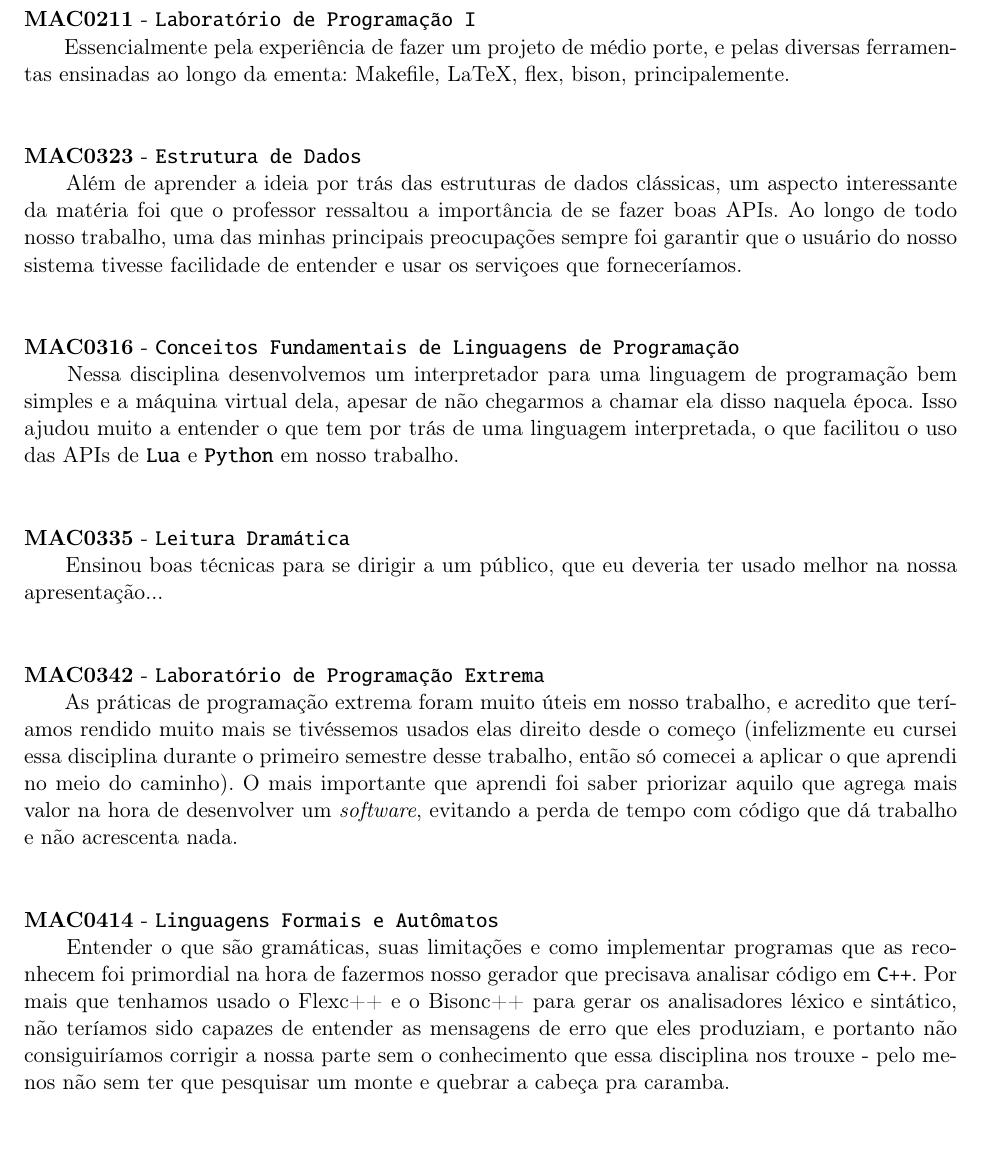
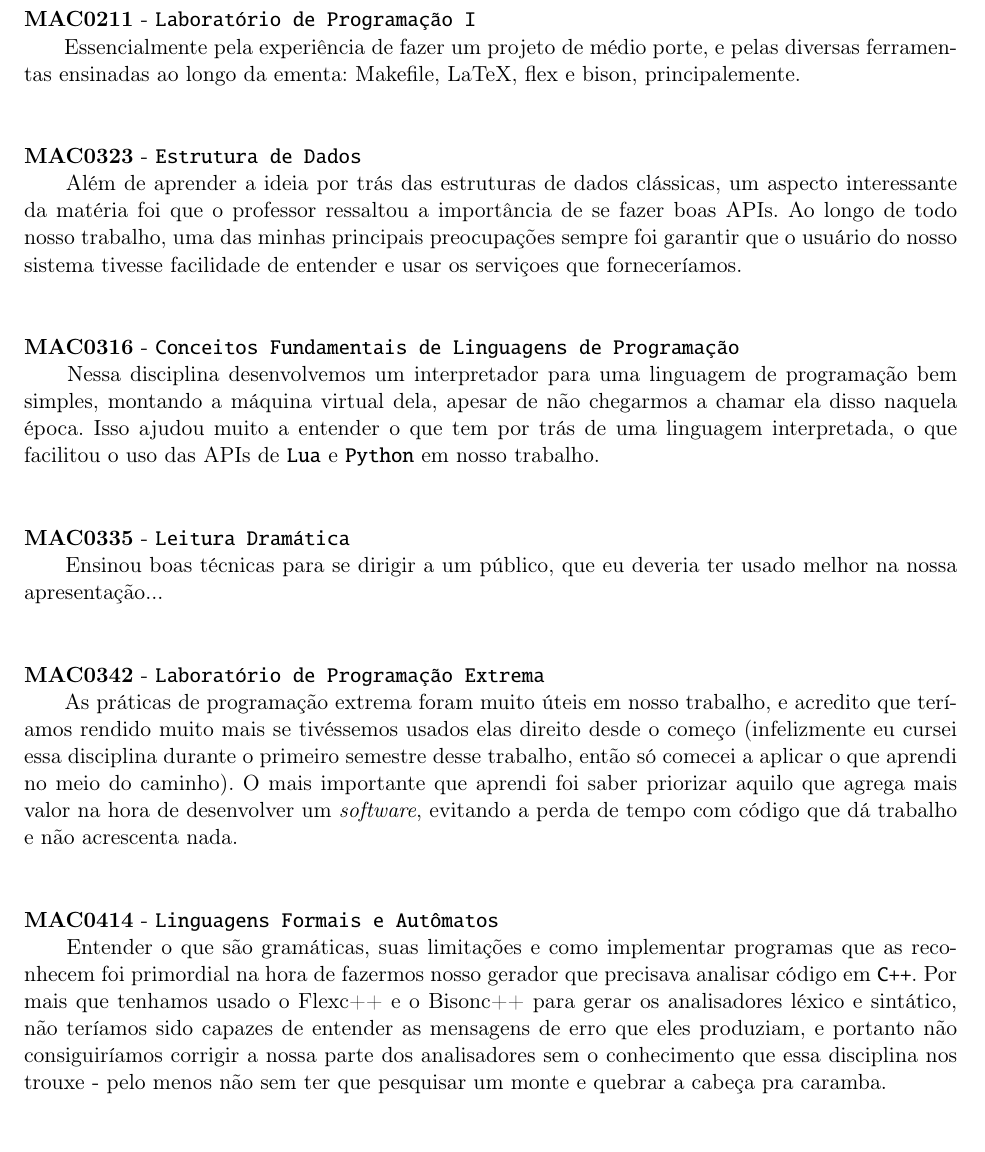
Before and after one commit to Kazuo256/ouroboros-monograph, a LaTeX book (monografia.tex, which reads cap-subjetiva-wil.tex): part of page 62 of 67, cut so that both start at the same text. Compiled offline with pdfLaTeX.

Commit message:
Revisei a parte subjetiva

```diff
--- a/cap-subjetiva-wil.tex
+++ b/cap-subjetiva-wil.tex
@@ -57,7 +57,7 @@ a mais ou pelo que ele passou a menos com relação às ementas originais.
 
 \materia{MAC0211}{Laboratório de Programação I}{
   Essencialmente pela experiência de fazer um projeto de médio porte, e pelas
-  diversas ferramentas ensinadas ao longo da ementa: Makefile, LaTeX, flex,
+  diversas ferramentas ensinadas ao longo da ementa: Makefile, LaTeX, flex e
   bison, principalemente.
 }
 
@@ -71,7 +71,7 @@ a mais ou pelo que ele passou a menos com relação às ementas originais.
 
 \materia{MAC0316}{Conceitos Fundamentais de Linguagens de Programação}{
   Nessa disciplina desenvolvemos um interpretador para uma linguagem de
-  programação bem simples e a máquina virtual dela, apesar de não chegarmos
+  programação bem simples, montando a máquina virtual dela, apesar de não chegarmos
   a chamar ela disso naquela época. Isso ajudou muito a entender o que tem
   por trás de uma linguagem interpretada, o que facilitou o uso das APIs de
   \lang{Lua} e \lang{Python} em nosso trabalho.
@@ -98,9 +98,9 @@ a mais ou pelo que ele passou a menos com relação às ementas originais.
   precisava analisar código em \CXX{}. Por mais que tenhamos usado o Flexc++
   e o Bisonc++ para gerar os analisadores léxico e sintático, não teríamos sido
   capazes de entender as mensagens de erro que eles produziam, e portanto não
-  consiguiríamos corrigir a nossa parte sem o conhecimento que essa disciplina nos
-  trouxe - pelo menos não sem ter que pesquisar um monte e quebrar a
-  cabeça pra caramba.
+  consiguiríamos corrigir a nossa parte dos analisadores sem o conhecimento
+  que essa disciplina nos trouxe - pelo menos não sem ter que pesquisar um
+  monte e quebrar a cabeça pra caramba.
 }
 
 \materia{MAC0424}{O Computador na Sociedade e Empresa}{
```
Also changed, not shown: TODO.txt (+1 -0 lines).
